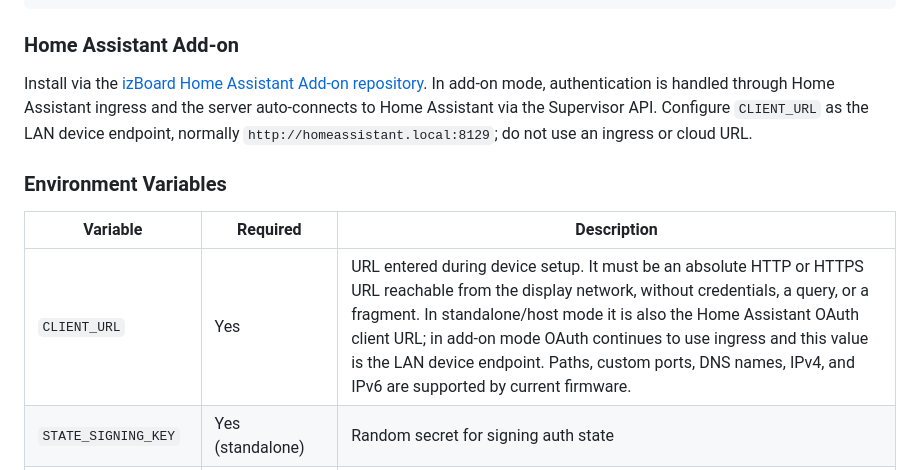
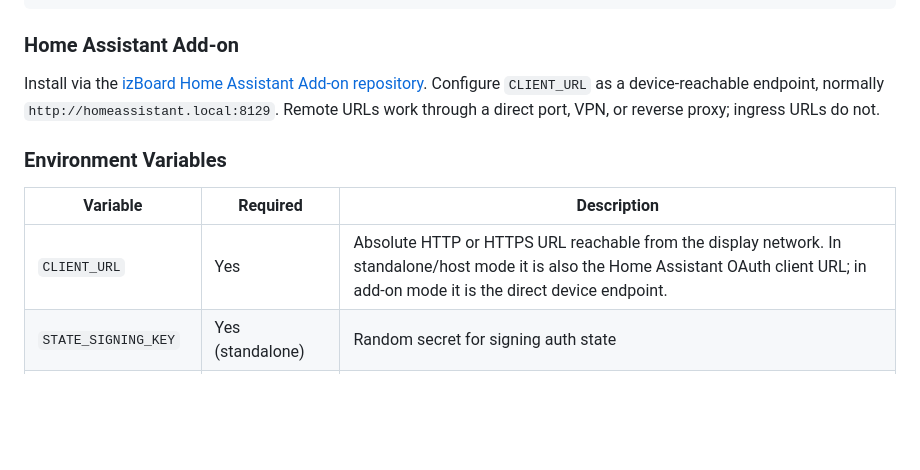
Before and after one commit to izdev-digital/e-paper-dashboard, a Markdown page: software/README.md, the part around the change. Rendered like a GitHub page; blank space fills up the shorter version.

Commit message:
docs(pairing): clarify remote endpoints

```diff
--- a/software/README.md
+++ b/software/README.md
@@ -37,13 +37,13 @@ services:
 
 ### Home Assistant Add-on
 
-Install via the [izBoard Home Assistant Add-on repository](https://github.com/izdev-digital/hass-add-ons/tree/master/e-paper-dashboard). In add-on mode, authentication is handled through Home Assistant ingress and the server auto-connects to Home Assistant via the Supervisor API. Configure `CLIENT_URL` as the LAN device endpoint, normally `http://homeassistant.local:8129`; do not use an ingress or cloud URL.
+Install via the [izBoard Home Assistant Add-on repository](https://github.com/izdev-digital/hass-add-ons/tree/master/e-paper-dashboard). Configure `CLIENT_URL` as a device-reachable endpoint, normally `http://homeassistant.local:8129`. Remote URLs work through a direct port, VPN, or reverse proxy; ingress URLs do not.
 
 ### Environment Variables
 
 | Variable | Required | Description |
 |---|---|---|
-| `CLIENT_URL` | Yes | URL entered during device setup. It must be an absolute HTTP or HTTPS URL reachable from the display network, without credentials, a query, or a fragment. In standalone/host mode it is also the Home Assistant OAuth client URL; in add-on mode OAuth continues to use ingress and this value is the LAN device endpoint. Paths, custom ports, DNS names, IPv4, and IPv6 are supported by current firmware. |
+| `CLIENT_URL` | Yes | Absolute HTTP or HTTPS URL reachable from the display network. In standalone/host mode it is also the Home Assistant OAuth client URL; in add-on mode it is the direct device endpoint. |
 | `STATE_SIGNING_KEY` | Yes (standalone) | Random secret for signing auth state |
 | `SUPERUSER_USERNAME` | Yes (standalone) | Initial superuser account username |
 | `SUPERUSER_PASSWORD` | Yes (standalone) | Initial superuser account password |
```
